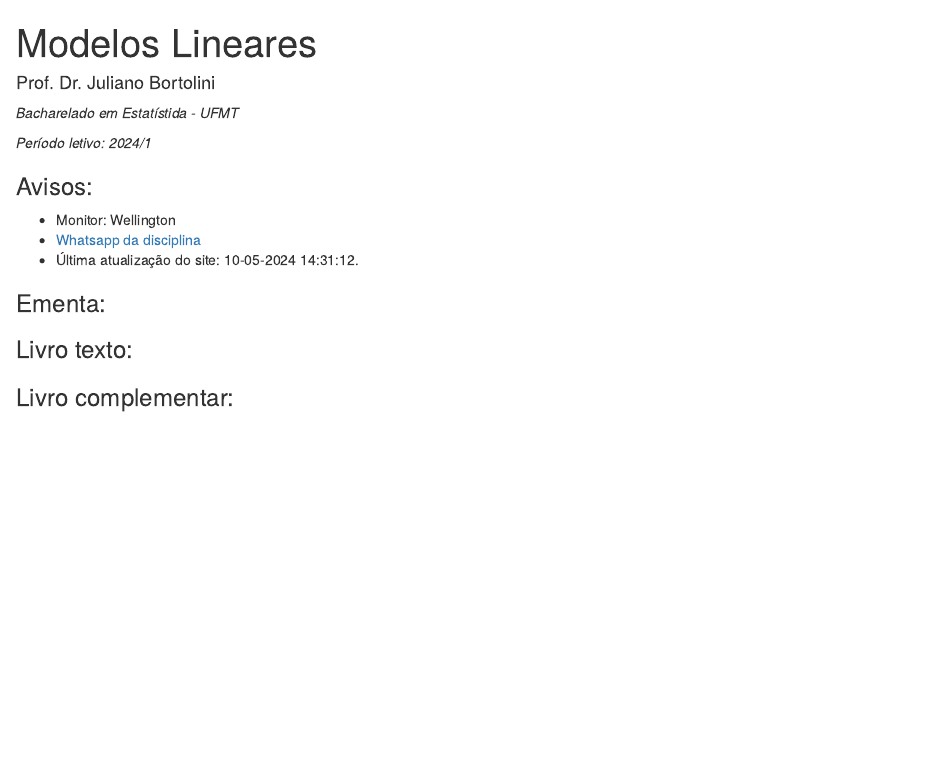
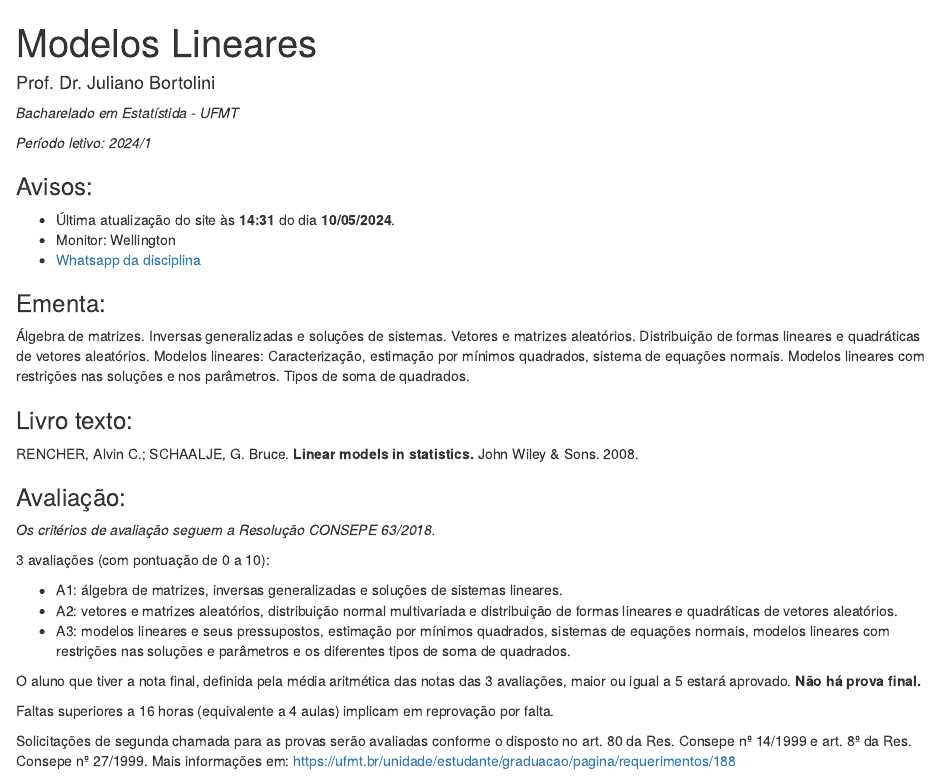
Before and after one commit to julianobortolini/ml, an R Markdown document (index.Rmd): the page in a window 1100 px wide, from its top. Rendered offline with R 4.5, knitr and Pandoc, with nearby package versions.

Commit message:
atualizacao

```diff
--- a/index.Rmd
+++ b/index.Rmd
@@ -12,16 +12,34 @@ output: html_document
 
 ### Avisos:
 
+- Última atualização do site às **`r format(Sys.time(), "%H:%M")`** do dia **`r format(Sys.time(), "%d/%m/%Y")`**.
 - Monitor: Wellington
 - [Whatsapp da disciplina]()
-- Última atualização do site: `r format(Sys.time(), "%d-%m-%Y %H:%M:%S")`.
+
 
 
 ### Ementa:
 
+Álgebra de matrizes. Inversas generalizadas e soluções de sistemas. Vetores e matrizes aleatórios. Distribuição de formas lineares e quadráticas de vetores aleatórios. Modelos lineares: Caracterização, estimação por mínimos quadrados, sistema de equações normais. Modelos lineares com restrições nas soluções e nos parâmetros. Tipos de soma de quadrados.
 
 ### Livro texto:
 
+RENCHER, Alvin C.; SCHAALJE, G. Bruce. **Linear models in statistics.** John Wiley & Sons. 2008.
+
+### Avaliação:
 
 
-### Livro complementar:
+*Os critérios de avaliação seguem a Resolução CONSEPE 63/2018.*
+
+
+3 avaliações (com pontuação de 0 a 10):
+
+  - A1: álgebra de matrizes, inversas generalizadas e soluções de sistemas lineares.
+  - A2: vetores e matrizes aleatórios, distribuição normal multivariada e distribuição de formas lineares e quadráticas de vetores aleatórios.
+  - A3: modelos lineares e seus pressupostos, estimação por mínimos quadrados, sistemas de equações normais, modelos lineares com restrições nas soluções e parâmetros e os diferentes tipos de soma de quadrados.
+
+O aluno que tiver a nota final, definida pela média aritmética das notas das 3 avaliações, maior ou igual a 5 estará aprovado. **Não há prova final.**
+
+Faltas superiores a 16 horas (equivalente a 4 aulas) implicam em reprovação por falta.
+
+Solicitações de segunda chamada para as provas serão avaliadas conforme o disposto no art. 80 da Res. Consepe nº 14/1999 e art. 8º da Res. Consepe nº 27/1999. Mais informações em: [https://ufmt.br/unidade/estudante/graduacao/pagina/requerimentos/188](https://ufmt.br/unidade/estudante/graduacao/pagina/requerimentos/188)
```
Also changed, not shown: index.html.
